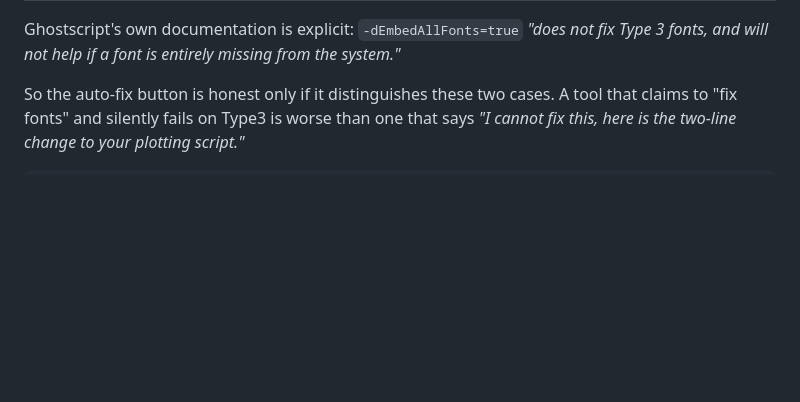
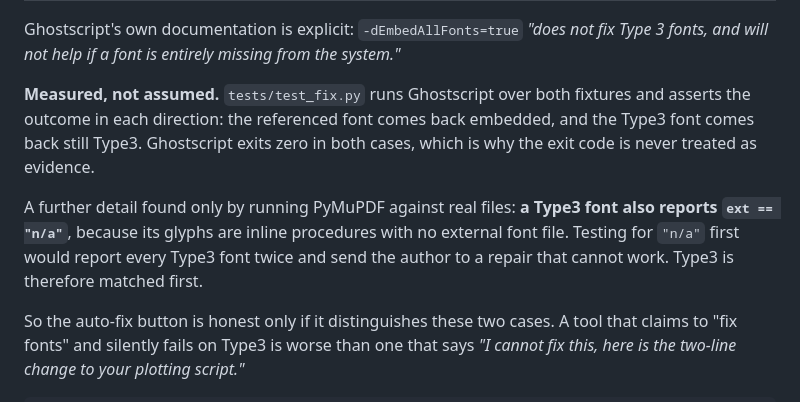
Before and after one commit to Krushna-007/prarup, a Markdown page: docs/11-compliance-rules.md, the part around the change. Rendered like a GitHub page; blank space fills up the shorter version.

```diff
--- a/docs/11-compliance-rules.md
+++ b/docs/11-compliance-rules.md
@@ -20,6 +20,17 @@ they need completely different remedies.
 Ghostscript's own documentation is explicit: `-dEmbedAllFonts=true`
 *"does not fix Type 3 fonts, and will not help if a font is entirely missing from
 the system."*
+
+**Measured, not assumed.** `tests/test_fix.py` runs Ghostscript over both fixtures
+and asserts the outcome in each direction: the referenced font comes back
+embedded, and the Type3 font comes back still Type3. Ghostscript exits zero in
+both cases, which is why the exit code is never treated as evidence.
+
+A further detail found only by running PyMuPDF against real files: **a Type3 font
+also reports `ext == "n/a"`**, because its glyphs are inline procedures with no
+external font file. Testing for `"n/a"` first would report every Type3 font twice
+and send the author to a repair that cannot work. Type3 is therefore matched
+first.
 
 So the auto-fix button is honest only if it distinguishes these two cases. A tool
 that claims to "fix fonts" and silently fails on Type3 is worse than one that
```
Also changed, not shown: docs/12-implementation-notes.md (+33 -10 lines).
